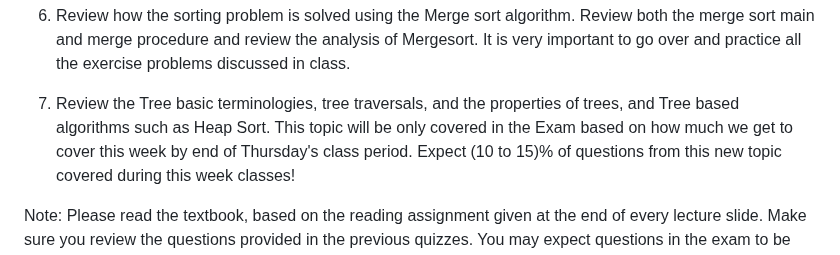
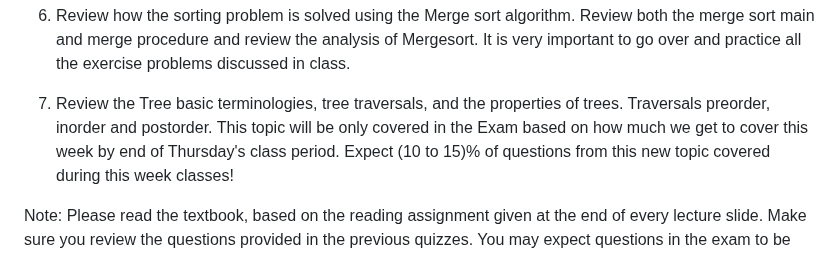
Before and after one commit to watson02/class-materials, a Markdown page: resources/midterm-exam.md, the part around the change. GitHub-like rendering.

Commit message:
Modified-midterm-prep

```diff
--- a/resources/midterm-exam.md
+++ b/resources/midterm-exam.md
@@ -26,7 +26,7 @@ It is very important to go over and practice all the exercise problems discussed
 6) Review how the sorting problem is solved using the Merge sort algorithm. Review both the merge sort main and merge procedure and review the analysis of Mergesort.
 It is very important to go over and practice all the exercise problems discussed in class.
 
-7) Review the Tree basic terminologies, tree traversals, and the properties of trees,  and Tree based algorithms such as Heap Sort. This topic will be only covered in the Exam based on how much we get to cover this week by end of Thursday's class period.
+7) Review the Tree basic terminologies, tree traversals, and the properties of trees. Traversals preorder, inorder and postorder. This topic will be only covered in the Exam based on how much we get to cover this week by end of Thursday's class period.
 Expect (10 to 15)% of questions from this new topic covered during this week classes!
 
 Note: Please read the textbook, based on the reading assignment given at the end of every lecture slide. Make sure you review the questions provided in the previous quizzes. You may expect questions in the exam to be similar to the quizzes.
```
